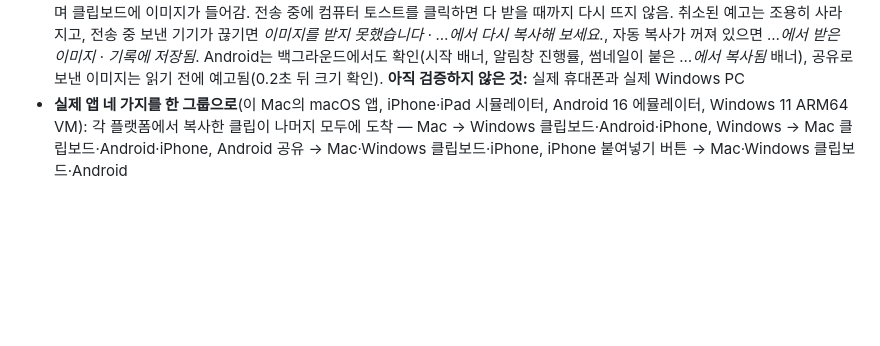
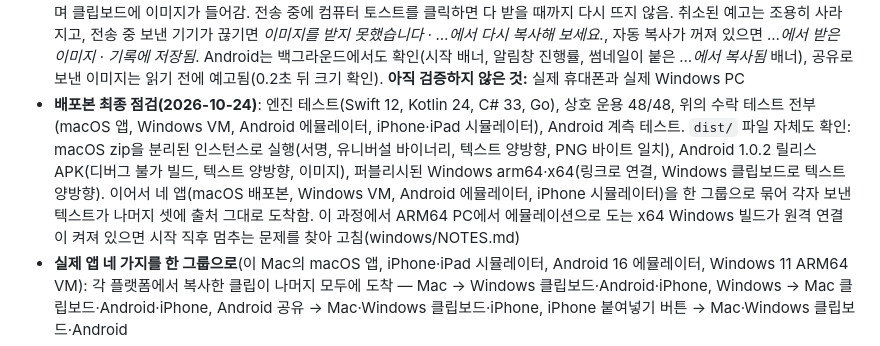
Before and after one commit to ivLis-Studio/nearclip, a Markdown page: README.ko.md, the part around the change. GitHub-like rendering; blank space fills up the shorter version.

Commit message:
README: final pass on the shipped builds (four apps in one group, dist smoke tests, x64 fix)

```diff
--- a/README.ko.md
+++ b/README.ko.md
@@ -145,6 +145,12 @@ scripts/build-release.sh          # 유니버설·ad-hoc 서명된 dist/Nearclip
   전송 중 보낸 기기가 끊기면 *이미지를 받지 못했습니다 · …에서 다시 복사해 보세요.*, 자동 복사가 꺼져 있으면 *…에서 받은 이미지 ·
   기록에 저장됨*. Android는 백그라운드에서도 확인(시작 배너, 알림창 진행률, 썸네일이 붙은 *…에서 복사됨* 배너), 공유로 보낸 이미지는
   읽기 전에 예고됨(0.2초 뒤 크기 확인). **아직 검증하지 않은 것:** 실제 휴대폰과 실제 Windows PC
+* **배포본 최종 점검(2026-10-24)**: 엔진 테스트(Swift 12, Kotlin 24, C# 33, Go), 상호 운용 48/48, 위의 수락 테스트 전부(macOS 앱,
+  Windows VM, Android 에뮬레이터, iPhone·iPad 시뮬레이터), Android 계측 테스트. `dist/` 파일 자체도 확인: macOS zip을 분리된
+  인스턴스로 실행(서명, 유니버설 바이너리, 텍스트 양방향, PNG 바이트 일치), Android 1.0.2 릴리스 APK(디버그 불가 빌드, 텍스트 양방향,
+  이미지), 퍼블리시된 Windows arm64·x64(링크로 연결, Windows 클립보드로 텍스트 양방향). 이어서 네 앱(macOS 배포본, Windows VM,
+  Android 에뮬레이터, iPhone 시뮬레이터)을 한 그룹으로 묶어 각자 보낸 텍스트가 나머지 셋에 출처 그대로 도착함. 이 과정에서
+  ARM64 PC에서 에뮬레이션으로 도는 x64 Windows 빌드가 원격 연결이 켜져 있으면 시작 직후 멈추는 문제를 찾아 고침(windows/NOTES.md)
 * **실제 앱 네 가지를 한 그룹으로**(이 Mac의 macOS 앱, iPhone·iPad 시뮬레이터, Android 16 에뮬레이터, Windows 11 ARM64 VM):
   각 플랫폼에서 복사한 클립이 나머지 모두에 도착 — Mac → Windows 클립보드·Android·iPhone, Windows → Mac 클립보드·Android·iPhone,
   Android 공유 → Mac·Windows 클립보드·iPhone, iPhone 붙여넣기 버튼 → Mac·Windows 클립보드·Android
```
Also changed, not shown: README.md (+8 -0 lines).
